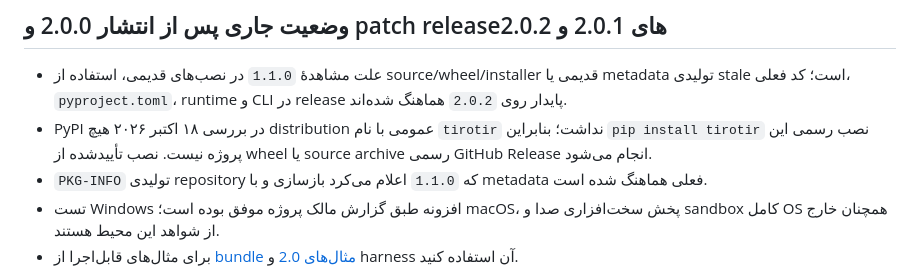
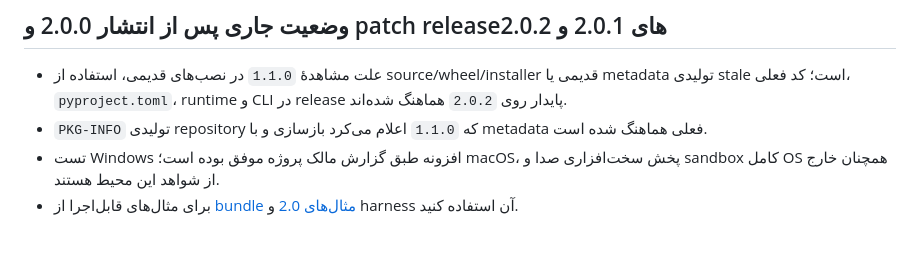
Before and after one commit to worker2025/tirotir, a Markdown page: known-issues-fa.md, the part around the change. Drawn GitHub-style; blank space fills up the shorter version.

```diff
--- a/known-issues-fa.md
+++ b/known-issues-fa.md
@@ -23,7 +23,6 @@
 ## وضعیت جاری پس از انتشار 2.0.0 و patch releaseهای 2.0.1 و 2.0.2
 
 - علت مشاهدهٔ `1.1.0` در نصب‌های قدیمی، استفاده از source/wheel/installer قدیمی یا metadata تولیدی stale است؛ کد فعلی، `pyproject.toml`، runtime و CLI در release پایدار روی `2.0.2` هماهنگ شده‌اند.
-- PyPI در بررسی ۱۸ اکتبر ۲۰۲۶ هیچ distribution عمومی با نام `tirotir` نداشت؛ بنابراین `pip install tirotir` نصب رسمی این پروژه نیست. نصب تأییدشده از wheel یا source archive رسمی GitHub Release انجام می‌شود.
 - `PKG-INFO` تولیدی repository که `1.1.0` اعلام می‌کرد بازسازی و با metadata فعلی هماهنگ شده است.
 - تست Windows افزونه طبق گزارش مالک پروژه موفق بوده است؛ macOS، پخش سخت‌افزاری صدا و sandbox کامل OS همچنان خارج از شواهد این محیط هستند.
 - برای مثال‌های قابل‌اجرا از [bundle مثال‌های 2.0](tirotir-2.0-examples/README-fa.md) و harness آن استفاده کنید.
```
